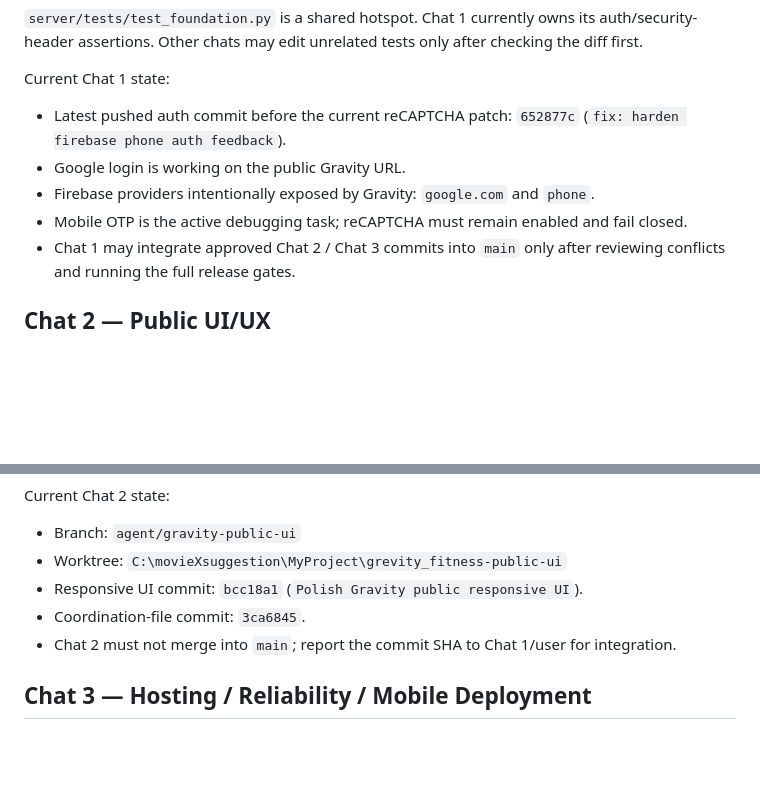
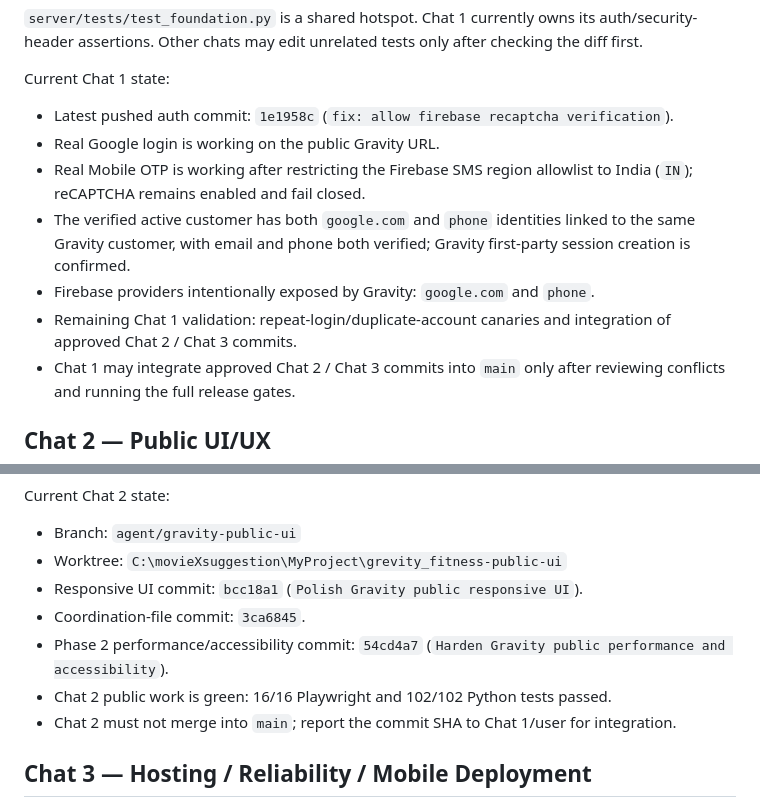
Before and after one commit to Mohit0409/grevity_fitness, a Markdown page: AI_AGENTS_README.md, 2 parts joined by grey strips. Rendered like a GitHub page; blank space fills up the shorter version.

Commit message:
docs: record successful customer auth canary

```diff
--- a/AI_AGENTS_README.md
+++ b/AI_AGENTS_README.md
@@ -31,10 +31,12 @@ Chat 1 owns these files while auth work is active:
 
 Current Chat 1 state:
 
-- Latest pushed auth commit before the current reCAPTCHA patch: `652877c` (`fix: harden firebase phone auth feedback`).
-- Google login is working on the public Gravity URL.
+- Latest pushed auth commit: `1e1958c` (`fix: allow firebase recaptcha verification`).
+- Real Google login is working on the public Gravity URL.
+- Real Mobile OTP is working after restricting the Firebase SMS region allowlist to India (`IN`); reCAPTCHA remains enabled and fail closed.
+- The verified active customer has both `google.com` and `phone` identities linked to the same Gravity customer, with email and phone both verified; Gravity first-party session creation is confirmed.
 - Firebase providers intentionally exposed by Gravity: `google.com` and `phone`.
-- Mobile OTP is the active debugging task; reCAPTCHA must remain enabled and fail closed.
+- Remaining Chat 1 validation: repeat-login/duplicate-account canaries and integration of approved Chat 2 / Chat 3 commits.
 - Chat 1 may integrate approved Chat 2 / Chat 3 commits into `main` only after reviewing conflicts and running the full release gates.
 
 ## Chat 2 — Public UI/UX
@@ -49,6 +51,8 @@ Current Chat 2 state:
 - Worktree: `C:\movieXsuggestion\MyProject\grevity_fitness-public-ui`
 - Responsive UI commit: `bcc18a1` (`Polish Gravity public responsive UI`).
 - Coordination-file commit: `3ca6845`.
+- Phase 2 performance/accessibility commit: `54cd4a7` (`Harden Gravity public performance and accessibility`).
+- Chat 2 public work is green: 16/16 Playwright and 102/102 Python tests passed.
 - Chat 2 must not merge into `main`; report the commit SHA to Chat 1/user for integration.
 
 ## Chat 3 — Hosting / Reliability / Mobile Deployment
```
